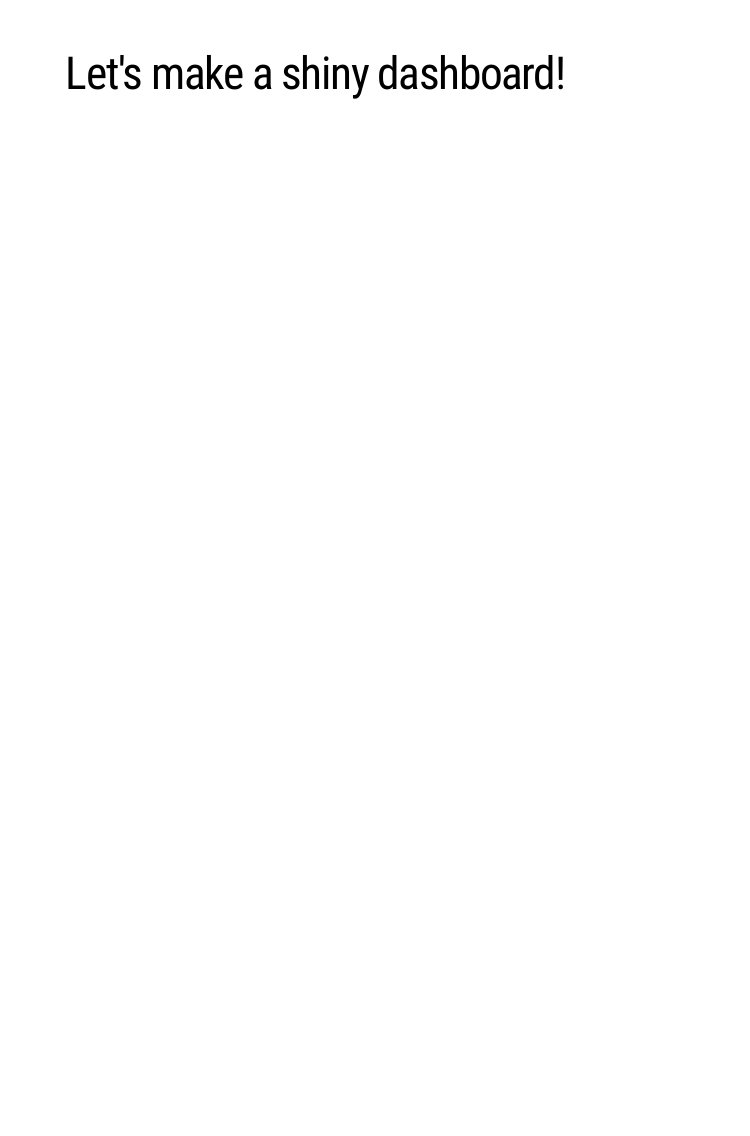
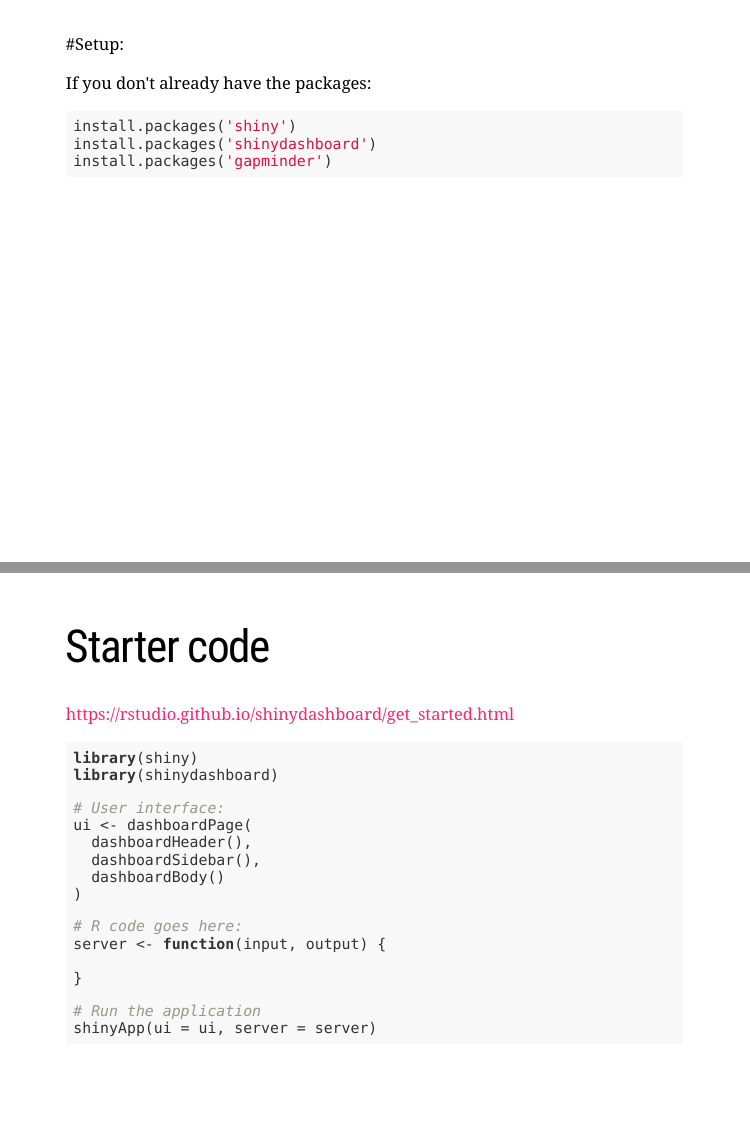
Before and after one commit to rladies/meetup-presentations_oslo, an R Markdown document (shiny-workshop/presentation_2019-02-04.Rmd): page 2 of 2 before the commit and pages 3 and 4 of 5 after it, the two joined at a grey line. The pictures show the slides in the output file shiny-workshop/presentation_2019-02-04.html that the author committed with the source; the slides are laid out offline by our stand-in for remark.js, each with all of its steps uncovered, in fonts that may differ from those the slides ask for, and without slide numbers, shadows or browser add-ons; a font, style sheet, LaTeX package, included part or bibliography that could not be used is replaced or left out.

Commit message:
Update slides

````diff
--- a/shiny-workshop/presentation_2019-02-04.Rmd
+++ b/shiny-workshop/presentation_2019-02-04.Rmd
@@ -17,3 +17,40 @@
 ```
 
 # Let's make a shiny dashboard!
+
+---
+
+#Setup:
+
+If you don't already have the packages:
+
+```{r, eval = F}
+install.packages('shiny')
+install.packages('shinydashboard')
+install.packages('gapminder')
+```
+
+---
+
+# Starter code
+
+https://rstudio.github.io/shinydashboard/get_started.html
+
+```{r, eval = F}
+library(shiny)
+library(shinydashboard)
+
+# User interface:
+ui <- dashboardPage(
+  dashboardHeader(),
+  dashboardSidebar(),
+  dashboardBody()
+)
+
+# R code goes here:
+server <- function(input, output) {
+
+}
+
+# Run the application
+shinyApp(ui = ui, server = server)
````
Also changed, not shown: shiny-workshop/presentation_2019-02-04.html, shiny-workshop/presentation_2019-02-04.Rmd (13 more changed lines).
